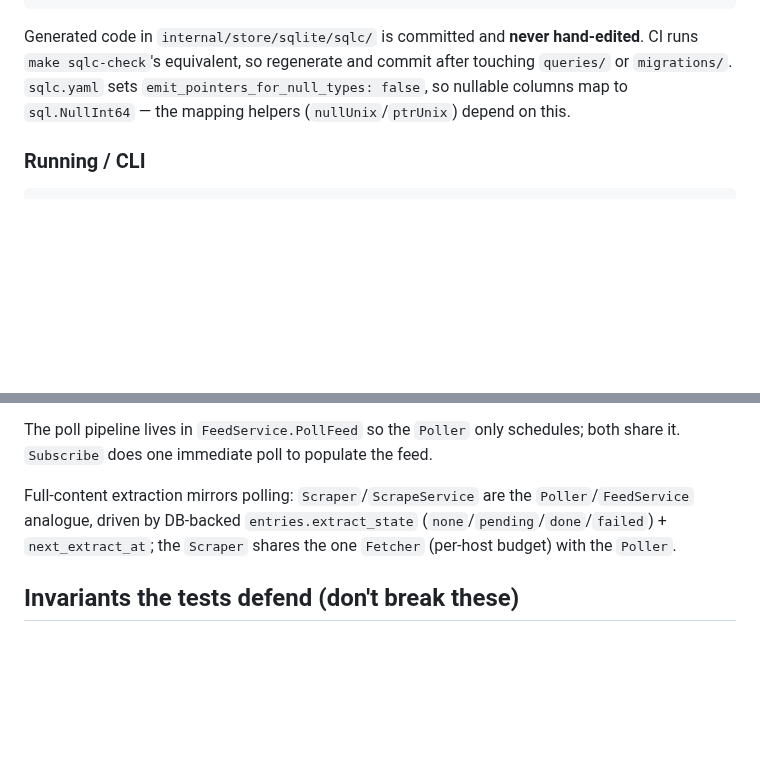
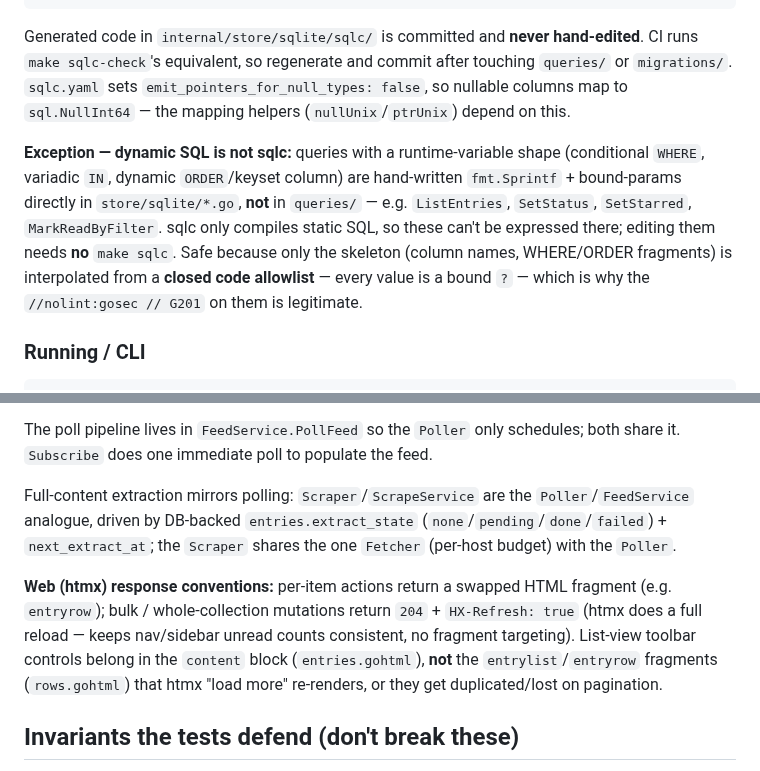
Before and after one commit to bcrisp4/bfeed, a Markdown page: CLAUDE.md, 2 parts joined by grey strips. Drawn GitHub-style; blank space fills up the shorter version.

Commit message:
docs: note hand-written dynamic-SQL exception and htmx response conventions
Co-Authored-By: Claude Opus 4.8 (1M context) <noreply@anthropic.com>
Claude-Session: https://claude.ai/code/session_01EsGwKdGDJ64q8rwJfc941g

````diff
--- a/CLAUDE.md
+++ b/CLAUDE.md
@@ -60,6 +60,8 @@ make sqlc-check                               # fail if committed sqlc code is s
 ```
 Generated code in `internal/store/sqlite/sqlc/` is committed and **never hand-edited**. CI runs `make sqlc-check`'s equivalent, so regenerate and commit after touching `queries/` or `migrations/`. `sqlc.yaml` sets `emit_pointers_for_null_types: false`, so nullable columns map to `sql.NullInt64` — the mapping helpers (`nullUnix`/`ptrUnix`) depend on this.
 
+**Exception — dynamic SQL is not sqlc:** queries with a runtime-variable shape (conditional `WHERE`, variadic `IN`, dynamic `ORDER`/keyset column) are hand-written `fmt.Sprintf` + bound-params directly in `store/sqlite/*.go`, **not** in `queries/` — e.g. `ListEntries`, `SetStatus`, `SetStarred`, `MarkReadByFilter`. sqlc only compiles static SQL, so these can't be expressed there; editing them needs **no** `make sqlc`. Safe because only the skeleton (column names, WHERE/ORDER fragments) is interpolated from a **closed code allowlist** — every value is a bound `?` — which is why the `//nolint:gosec // G201` on them is legitimate.
+
 ### Running / CLI
 ```bash
 BFEED_LISTEN_ADDR=:8080 BFEED_BASE_URL=http://localhost:8080 BFEED_LOG_FORMAT=text go run ./cmd/bfeed serve
@@ -80,6 +82,8 @@ The poll pipeline lives in `FeedService.PollFeed` so the `Poller` only schedules
 
 Full-content extraction mirrors polling: `Scraper`/`ScrapeService` are the `Poller`/`FeedService` analogue, driven by DB-backed `entries.extract_state` (`none`/`pending`/`done`/`failed`) + `next_extract_at`; the `Scraper` shares the one `Fetcher` (per-host budget) with the `Poller`.
 
+**Web (htmx) response conventions:** per-item actions return a swapped HTML fragment (e.g. `entryrow`); bulk / whole-collection mutations return `204` + `HX-Refresh: true` (htmx does a full reload — keeps nav/sidebar unread counts consistent, no fragment targeting). List-view toolbar controls belong in the `content` block (`entries.gohtml`), **not** the `entrylist`/`entryrow` fragments (`rows.gohtml`) that htmx "load more" re-renders, or they get duplicated/lost on pagination.
+
 ## Invariants the tests defend (don't break these)
 
 - **Feed metadata is poll-owned.** Every successful poll **including 304** refreshes `feeds.title`/`site_url`/`description` from the parsed feed (`recordSuccess` via `orKeep`); `feedTitle` then guarantees `title` is never blank (falls back to the feed URL). Any *user* override of these fields must live in a **separate** column — writing into `feeds.title` is clobbered on the next poll (see roadmap A7, rename feed).
````
